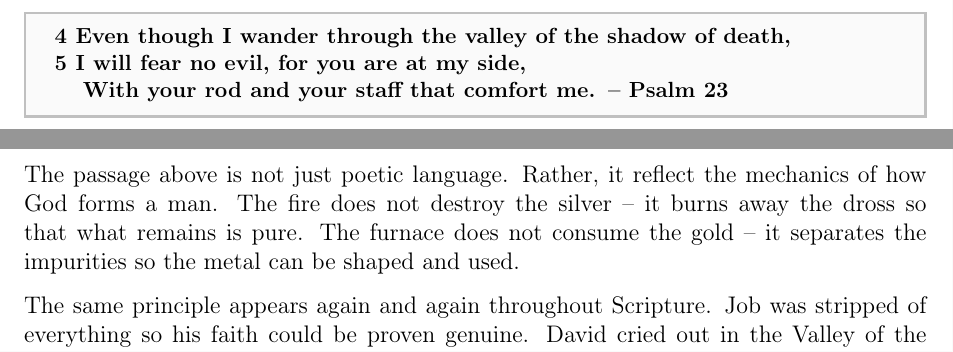
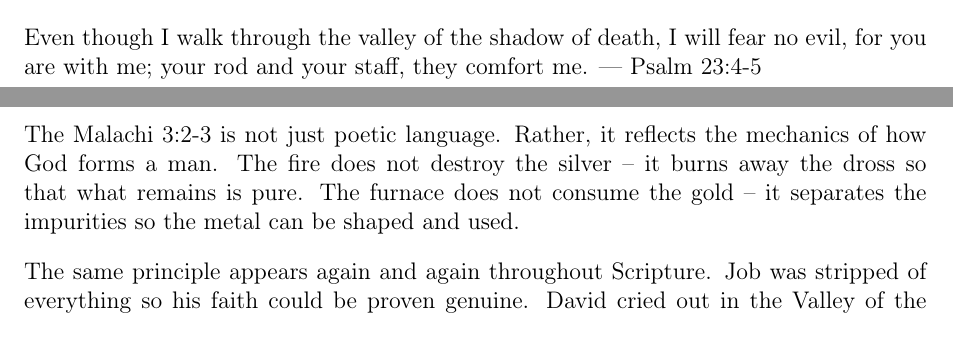
Before and after one commit to glennmschultz/ShadowToSteel, a LaTeX thesis (Shadow-to-Steel.tex): two parts of pages 14 and 16 of 33 before the commit and two parts of pages 13 and 16 of 33 after it, joined at a grey line, cut so that both start at the same text. Compiled offline with pdfLaTeX.

Commit message:
Chapter 3 almost finished

```diff
--- a/Shadow-to-Steel.tex
+++ b/Shadow-to-Steel.tex
@@ -281 +281,2 @@ For those unfamiliar with powerlifting, these are the Big Three---the foundation
 
+The Valley had shown me the darkness. The Lord had shown me the way out.  Now the iron would become the fire that would refine the shadow of death into steel.
@@ -283,7 +283,3 @@ The valley showed me the darkness.  The Lord had shown me the way out.  Now the
 
-\scripturetop{
-4 Even though I wander through the valley of the shadow of death,\newline
-5 I will fear no evil, for you are at my side,  \newline
-\hspace*{10pt} With your rod and your staff that comfort me. -- Psalm 23
-}
+Even though I walk through the valley of the shadow of death, I will fear no evil, for you are with me; your rod and your staff, they comfort me. — Psalm 23:4-5
 
@@ -316,4 +299,3 @@ and refine them like gold and silver.\newline
 \hspace*{10pt} offer due sacrifice to the Lord.  -- Malachi 3:2-3\\
 }
 
-The passage above is not just poetic language.  Rather, it reflect the mechanics of how God forms a man.   The fire does not destroy the silver -- it burns away the dross so that what remains is pure.  The furnace does not consume the gold -- it separates the impurities so the metal can be shaped and used.
@@ -320,3 +316,4 @@ The passage above is not just poetic language.  Rather, it reflect the mechanics
+The Malachi 3:2-3 is not just poetic language.  Rather, it reflects the mechanics of how God forms a man.   The fire does not destroy the silver -- it burns away the dross so that what remains is pure.  The furnace does not consume the gold -- it separates the impurities so the metal can be shaped and used.
 
 The same principle appears again and again throughout Scripture. Job was stripped of everything so his faith could be proven genuine. David cried out in the Valley of the Shadow and emerged declaring God’s name in the great assembly. Peter wrote that these trials come “so that the proven genuineness of your faith — of greater worth than gold, which perishes even though refined by fire — may result in praise, glory and honor when Jesus Christ is revealed” (1 Peter 1:7).  The Forge is not random suffering. It is the deliberate, holy fire of the Refiner.
 
```
Also changed, not shown: Shadow-to-Steel.pdf, Shadow-to-Steel.tex (32 more changed lines), 2 other files.
